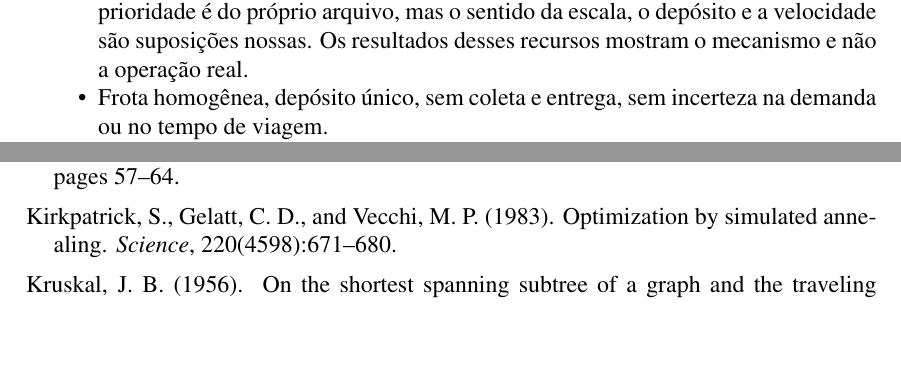
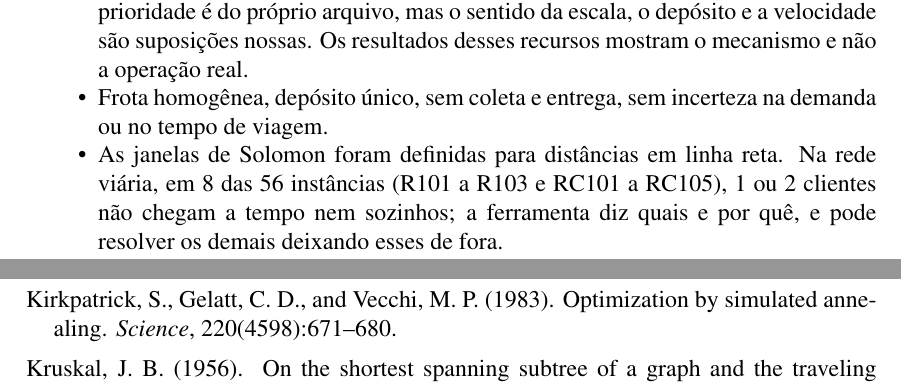
Before and after one commit to Joaogabrielmaia/Tp-Logistica, a LaTeX paper (relatorio/relatorio.tex): two parts of pages 14 and 15 of 16 before the commit and two parts of pages 14 and 16 of 16 after it, joined at a grey line, cut so that both start at the same text, the shorter picture padded with empty space. Compiled offline with pdfLaTeX.

Commit message:
Relatório: limitação das janelas de Solomon na rede viária

```diff
--- a/relatorio/relatorio.tex
+++ b/relatorio/relatorio.tex
@@ -289,6 +289,7 @@ Em \exN{} instâncias de 8 clientes, com e sem janelas, a heurística (2\,000 it
   \item A solução é heurística, sem garantia de otimalidade; a qualidade foi medida contra BKS e contra o solver exato, e este só cobre instâncias de até 9 clientes.
   \item A prioridade dos benchmarks e a rede viária são sintéticas e os tempos de viagem são iguais às distâncias (velocidade unitária). No arquivo de entregas do Kaggle a prioridade é do próprio arquivo, mas o sentido da escala, o depósito e a velocidade são suposições nossas. Os resultados desses recursos mostram o mecanismo e não a operação real.
   \item Frota homogênea, depósito único, sem coleta e entrega, sem incerteza na demanda ou no tempo de viagem.
+  \item As janelas de Solomon foram definidas para distâncias em linha reta. Na rede viária, em 8 das 56 instâncias (R101 a R103 e RC101 a RC105), 1 ou 2 clientes não chegam a tempo nem sozinhos; a ferramenta diz quais e por quê, e pode resolver os demais deixando esses de fora.
   \item A comparação com as BKS é por distância total. As BKS de Solomon e do conjunto X usam esse mesmo critério, mas as de Gehring-Homberger minimizam primeiro o número de veículos, e por isso só comparamos distância quando ele coincide. Nas instâncias de 600 a 1000 clientes só rodamos a construção inicial.
   \item Python limita a escala: instâncias de centenas de clientes rodam em segundos a poucos minutos, e milhares de clientes exigiriam vizinhanças limitadas ou outra linguagem.
   \item As medições vêm de uma única máquina e de uma semente por instância; não foram feitos testes estatísticos entre várias sementes.
```
Also changed, not shown: relatorio/relatorio.pdf.
